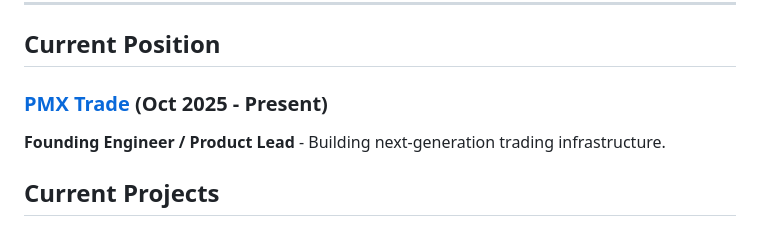
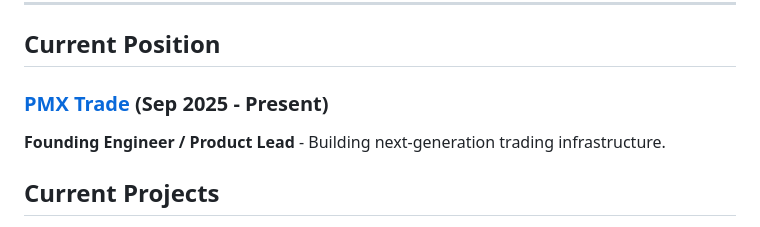
Before and after one commit to affaan-m/affaan-m, a Markdown page: README.md, the part around the change. Drawn GitHub-style.

```diff
--- a/README.md
+++ b/README.md
@@ -10,7 +10,7 @@
 
 ## Current Position
 
-### [PMX Trade](https://pmx.trade) (Oct 2025 - Present)
+### [PMX Trade](https://pmx.trade) (Sep 2025 - Present)
 **Founding Engineer / Product Lead** - Building next-generation trading infrastructure.
 
 ## Current Projects
```
